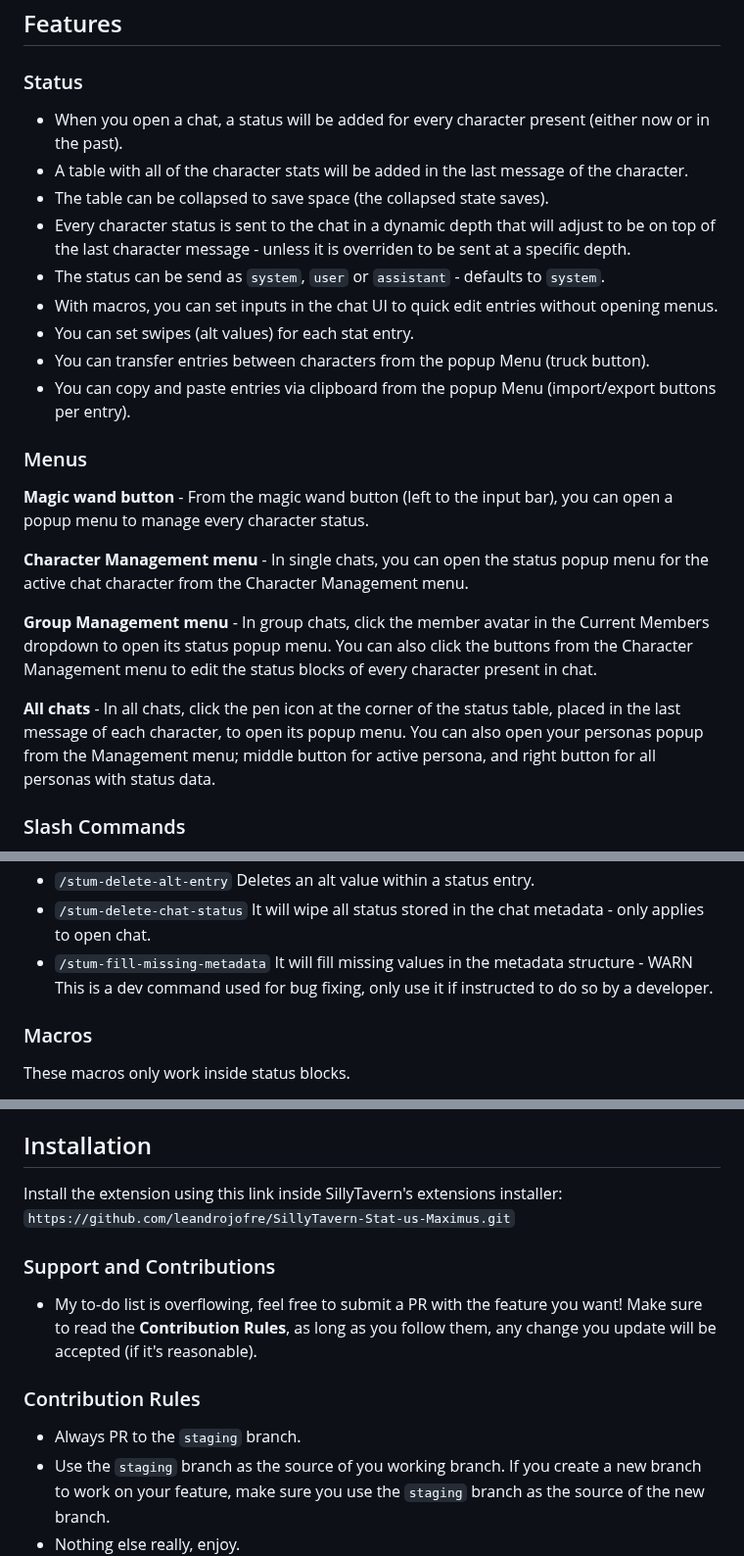
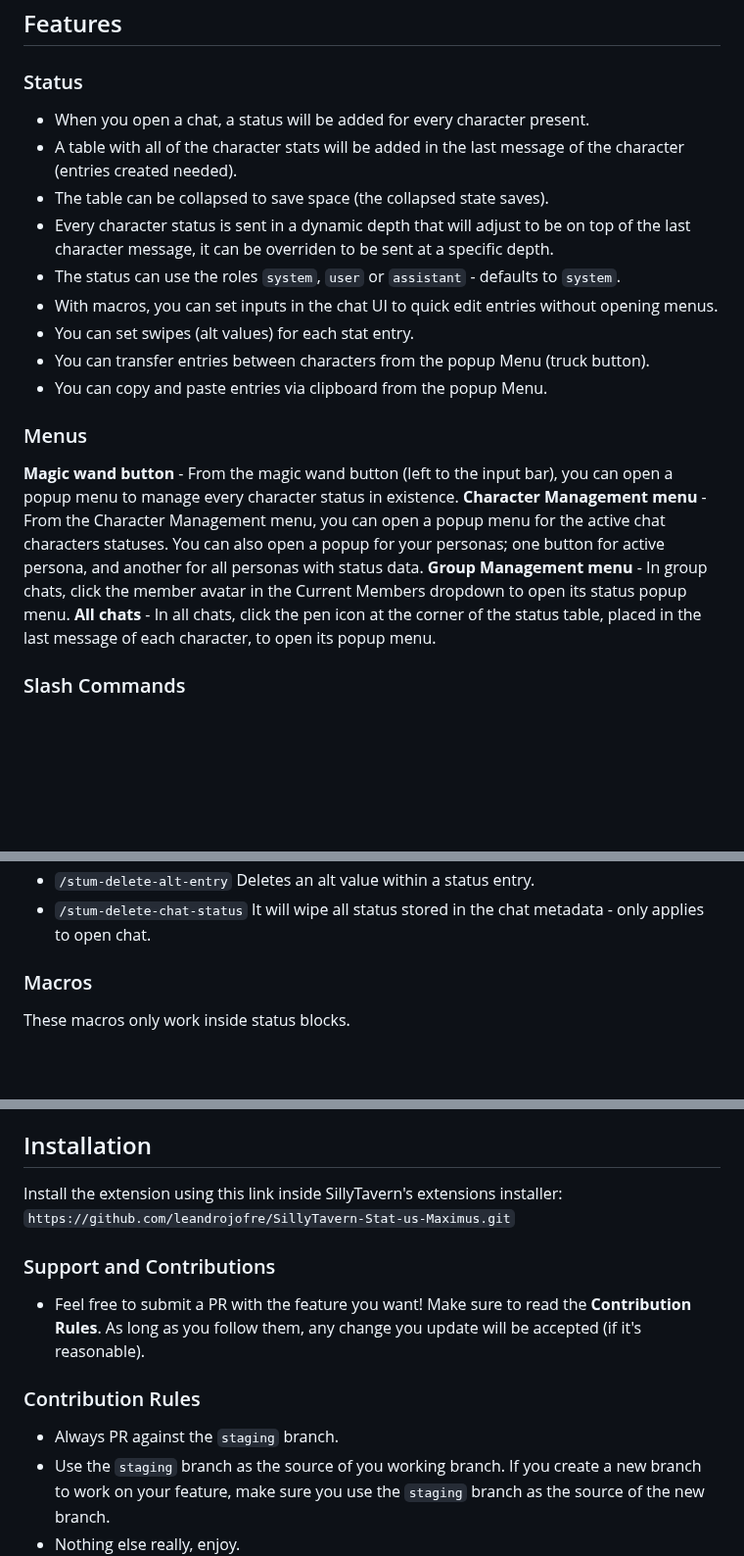
Before and after one commit to leandrojofre/SillyTavern-Stat-us-Maximus, a Markdown page: README.md, 3 parts joined by grey strips. Shown at 98% size. GitHub-like rendering; blank space fills up the shorter version.

Commit message:
Refactor README for clarity and consistency
Updated README.md to improve clarity and consistency in descriptions, features, and commands.

````diff
--- a/README.md
+++ b/README.md
@@ -9,24 +8,21 @@ This is not focused for any task in particular, it's all just text, put what you
 ## Features
 
 ### Status
-- When you open a chat, a status will be added for every character present (either now or in the past).
-- A table with all of the character stats will be added in the last message of the character.
+- When you open a chat, a status will be added for every character present.
+- A table with all of the character stats will be added in the last message of the character (entries created needed).
 - The table can be collapsed to save space (the collapsed state saves).
-- Every character status is sent to the chat in a dynamic depth that will adjust to be on top of the last character message - unless it is overriden to be sent at a specific depth.
-- The status can be send as `system`, `user` or `assistant` - defaults to `system`.
+- Every character status is sent in a dynamic depth that will adjust to be on top of the last character message, it can be overriden to be sent at a specific depth.
+- The status can use the roles `system`, `user` or `assistant` - defaults to `system`.
 - With macros, you can set inputs in the chat UI to quick edit entries without opening menus.
 - You can set swipes (alt values) for each stat entry.
 - You can transfer entries between characters from the popup Menu (truck button).
-- You can copy and paste entries via clipboard from the popup Menu (import/export buttons per entry).
+- You can copy and paste entries via clipboard from the popup Menu.
 
 ### Menus
-**Magic wand button** - From the magic wand button (left to the input bar), you can open a popup menu to manage every character status.
-
-**Character Management menu** - In single chats, you can open the status popup menu for the active chat character from the Character Management menu.
-
-**Group Management menu** - In group chats, click the member avatar in the Current Members dropdown to open its status popup menu. You can also click the buttons from the Character Management menu to edit the status blocks of every character present in chat.
-
-**All chats** - In all chats, click the pen icon at the corner of the status table, placed in the last message of each character, to open its popup menu. You can also open your personas popup from the Management menu; middle button for active persona, and right button for all personas with status data.
+**Magic wand button** - From the magic wand button (left to the input bar), you can open a popup menu to manage every character status in existence.
+**Character Management menu** - From the Character Management menu, you can open a popup menu for the active chat characters statuses. You can also open a popup for your personas; one button for active persona, and another for all personas with status data.
+**Group Management menu** - In group chats, click the member avatar in the Current Members dropdown to open its status popup menu.
+**All chats** - In all chats, click the pen icon at the corner of the status table, placed in the last message of each character, to open its popup menu.
 
 ### Slash Commands
 - `/stum-create-status` Creates Status data for the selected character, allows you to add data for non-present chat participants.
@@ -44,7 +40,6 @@ This is not focused for any task in particular, it's all just text, put what you
 - `/stum-get-alt-entry-field` Get the field value of one of the alt entry values. If no match is found, an empty string is returned.
 - `/stum-delete-alt-entry` Deletes an alt value within a status entry.
 - `/stum-delete-chat-status` It will wipe all status stored in the chat metadata - only applies to open chat.
-- `/stum-fill-missing-metadata` It will fill missing values in the metadata structure - WARN This is a dev command used for bug fixing, only use it if instructed to do so by a developer.
 
 ### Macros
 These macros only work inside status blocks.
@@ -55,12 +50,13 @@ These macros only work inside status blocks.
 - `{{range::min::max::step::value}}` In the chat UI, it will be replaced with a range input, the same used in the samplers panel. `min` is the minimum value of the range, `max` is the maximum, `step` is the amount of numbers the input will increase/decrease when the buttons of the input are used, and `value` is the value the input will have. All parameters are `numbers`, and decimals only accept dots.
 
 ## Installation
-Install the extension using this link inside SillyTavern's extensions installer: ```https://github.com/leandrojofre/SillyTavern-Stat-us-Maximus.git```
+Install the extension using this link inside SillyTavern's extensions installer:
+```https://github.com/leandrojofre/SillyTavern-Stat-us-Maximus.git```
 
 ### Support and Contributions
-- My to-do list is overflowing, feel free to submit a PR with the feature you want! Make sure to read the **Contribution Rules**, as long as you follow them, any change you update will be accepted (if it's reasonable).
+- Feel free to submit a PR with the feature you want! Make sure to read the **Contribution Rules**. As long as you follow them, any change you update will be accepted (if it's reasonable).
 
 ### Contribution Rules
-- Always PR to the `staging` branch.
+- Always PR against the `staging` branch.
 - Use the `staging` branch as the source of you working branch. If you create a new branch to work on your feature, make sure you use the `staging` branch as the source of the new branch.
 - Nothing else really, enjoy.
````
Also changed, not shown: other parts of README.md (+2 -3 lines).
